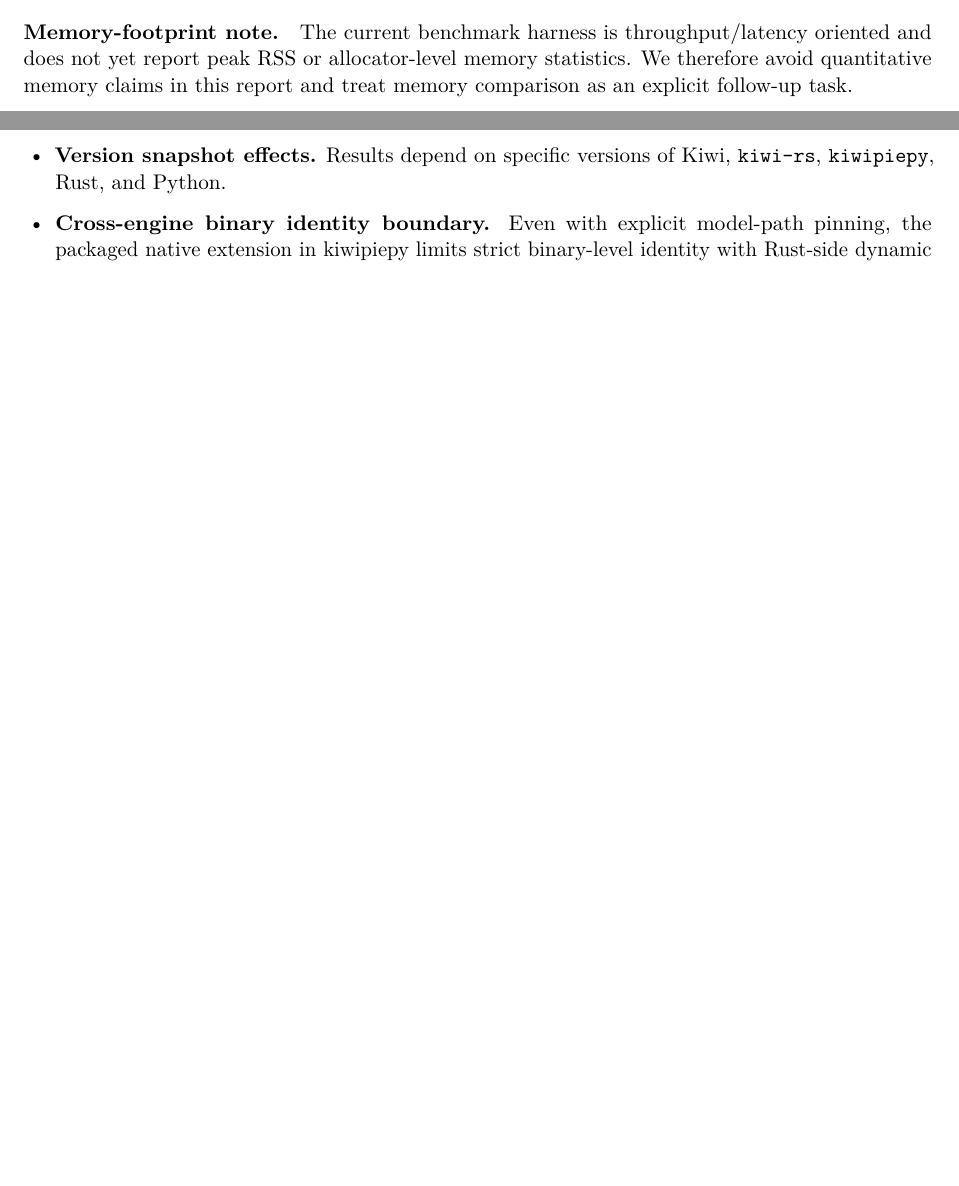
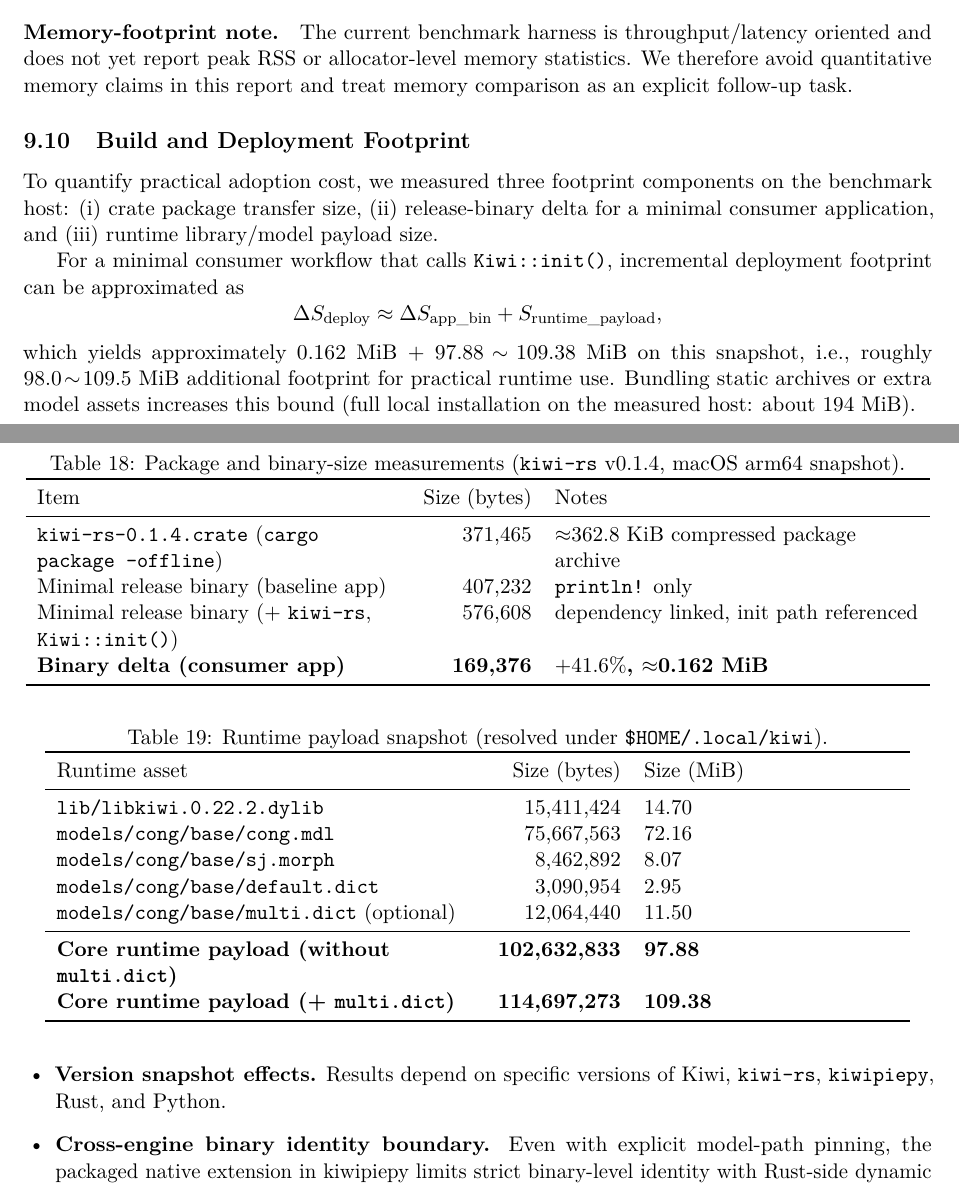
Before and after one commit to JAICHANGPARK/kiwi-rs, a LaTeX paper (report/technical_report.tex): two parts of pages 20 and 21 of 31 before the commit and two parts of pages 20 and 22 of 33 after it, joined at a grey line, cut so that both start at the same text, the shorter picture padded with empty space. Compiled offline with pdfLaTeX.

Commit message:
docs(report): apply reviewer revisions and rebuild technical report

```diff
--- a/report/technical_report.tex
+++ b/report/technical_report.tex
@@ -40,8 +40,7 @@
 
 % Replace with final author metadata before submission.
 \author{
-Jai-Chang Park\\
-Google Developer Expert (GDE), Dart \& Flutter
+Jai-Chang Park\thanks{Google Developer Expert (GDE), Dart \& Flutter, Google Developer Groups (GDG) Golang Korea, Flutter Seoul}
 }
 \date{\today}
 
@@ -1044,3 +1049,47 @@
 \paragraph{Memory-footprint note.}
 The current benchmark harness is throughput/latency oriented and does not yet report peak RSS or allocator-level memory statistics. We therefore avoid quantitative memory claims in this report and treat memory comparison as an explicit follow-up task.
 
+\subsection{Build and Deployment Footprint}
+To quantify practical adoption cost, we measured three footprint components on the benchmark host: (i) crate package transfer size, (ii) release-binary delta for a minimal consumer application, and (iii) runtime library/model payload size.
+
+\begin{table}[t]
+\centering
+\caption{Package and binary-size measurements (\texttt{kiwi-rs} v0.1.4, macOS arm64 snapshot).}
+\label{tab:package_binary_footprint}
+\begin{tabular}{P{0.40\linewidth}rP{0.40\linewidth}}
+\toprule
+Item & Size (bytes) & Notes \\
+\midrule
+\texttt{kiwi-rs-0.1.4.crate} (\texttt{cargo package --offline}) & \num{371465} & \(\approx\)362.8 KiB compressed package archive \\
+Minimal release binary (baseline app) & \num{407232} & \texttt{println!} only \\
+Minimal release binary (+ \texttt{kiwi-rs}, \texttt{Kiwi::init()}) & \num{576608} & dependency linked, init path referenced \\
+\textbf{Binary delta (consumer app)} & \textbf{\num{169376}} & \textbf{\(+41.6\%\), \(\approx\)0.162 MiB} \\
+\bottomrule
+\end{tabular}
+\end{table}
+
+\begin{table}[t]
+\centering
+\caption{Runtime payload snapshot (resolved under \texttt{\$HOME/.local/kiwi}).}
+\label{tab:runtime_payload_footprint}
+\begin{tabular}{P{0.46\linewidth}rP{0.28\linewidth}}
+\toprule
+Runtime asset & Size (bytes) & Size (MiB) \\
+\midrule
+\texttt{lib/libkiwi.0.22.2.dylib} & \num{15411424} & 14.70 \\
+\texttt{models/cong/base/cong.mdl} & \num{75667563} & 72.16 \\
+\texttt{models/cong/base/sj.morph} & \num{8462892} & 8.07 \\
+\texttt{models/cong/base/default.dict} & \num{3090954} & 2.95 \\
+\texttt{models/cong/base/multi.dict} (optional) & \num{12064440} & 11.50 \\
+\midrule
+\textbf{Core runtime payload (without \texttt{multi.dict})} & \textbf{\num{102632833}} & \textbf{97.88} \\
+\textbf{Core runtime payload (+ \texttt{multi.dict})} & \textbf{\num{114697273}} & \textbf{109.38} \\
+\bottomrule
+\end{tabular}
+\end{table}
+
+For a minimal consumer workflow that calls \texttt{Kiwi::init()}, incremental deployment footprint can be approximated as
+\[
+\Delta S_{\mathrm{deploy}} \approx \Delta S_{\mathrm{app\_bin}} + S_{\mathrm{runtime\_payload}},
+\]
+which yields approximately \(0.162\) MiB \(+\) \(97.88\!\sim\!109.38\) MiB on this snapshot, i.e., roughly \(98.0\!\sim\!109.5\) MiB additional footprint for practical runtime use. Bundling static archives or extra model assets increases this bound (full local installation on the measured host: about 194 MiB).
@@ -1383 +1475,9 @@
+  "$HOME/.local/kiwi/lib/libkiwi.0.22.2.dylib" \
+  "$HOME/.local/kiwi/models/cong/base/cong.mdl" \
+  "$HOME/.local/kiwi/models/cong/base/sj.morph" \
+  "$HOME/.local/kiwi/models/cong/base/default.dict" \
+  "$HOME/.local/kiwi/models/cong/base/multi.dict"
+du -sh "$HOME/.local/kiwi/lib" "$HOME/.local/kiwi/models" "$HOME/.local/kiwi"
+\end{verbatim}
+
 \end{document}
```
Also changed, not shown: report/technical_report.pdf, report/technical_report.tex (63 more changed lines).
